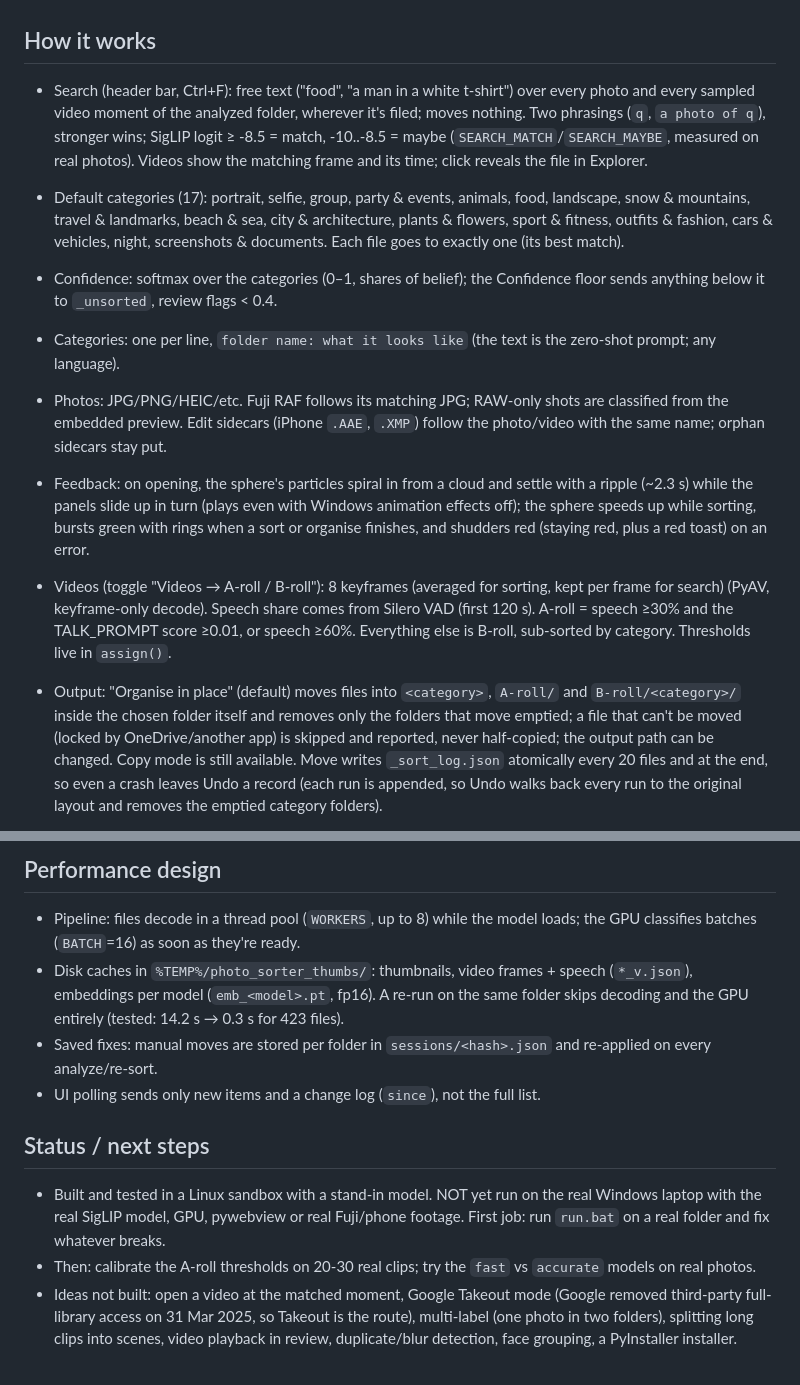
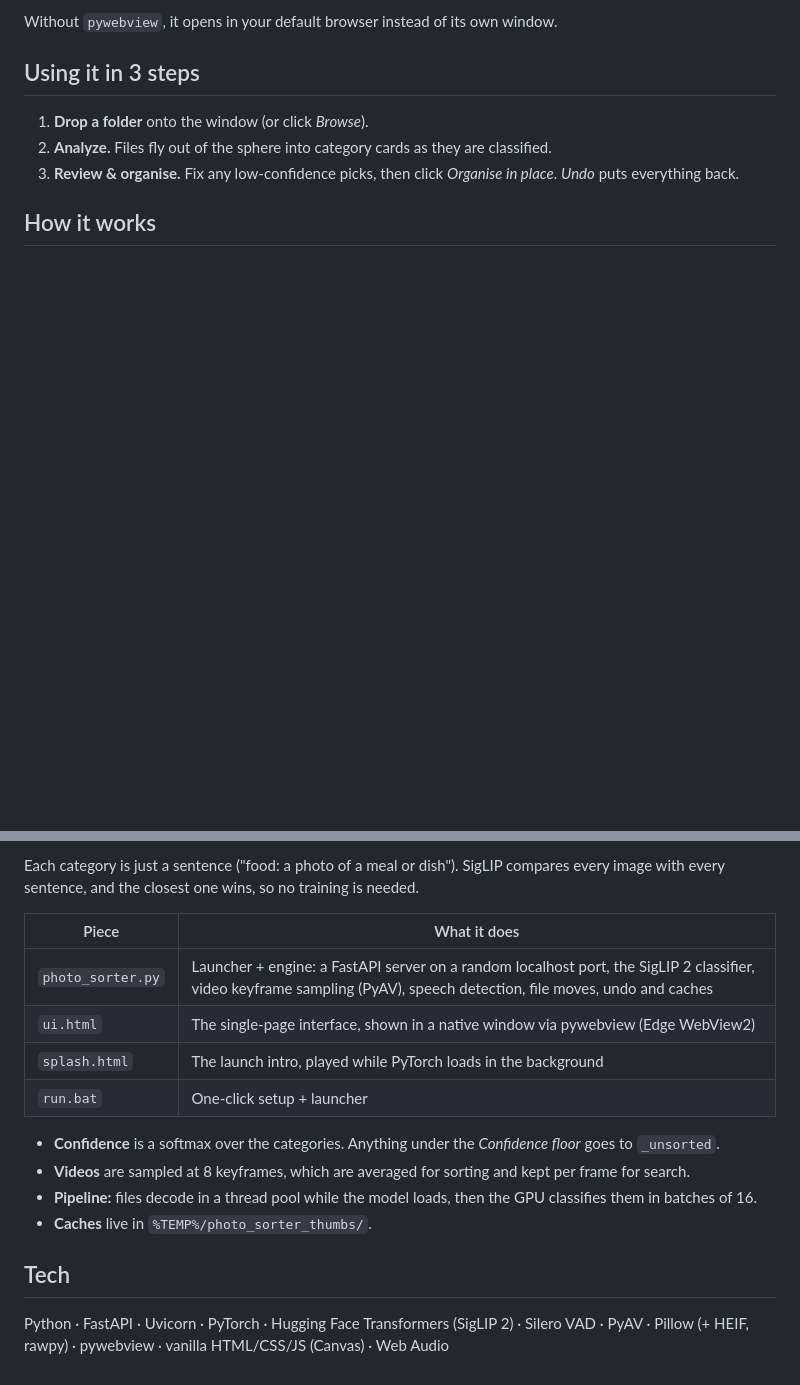
Before and after one commit to gameirow/photo-sorter, a Markdown page: README.md, 2 parts joined by grey strips. Drawn GitHub-style; folded sections open; blank space fills up the shorter version.

```diff
--- a/README.md
+++ b/README.md
@@ -10,11 +44,12 @@ Desktop app that sorts a photo/video folder into category folders by content. Ru
+Without `pywebview`, it opens in your default browser instead of its own window.
+
+</details>
+
+## Using it in 3 steps
+
+1. **Drop a folder** onto the window (or click *Browse*).
+2. **Analyze.** Files fly out of the sphere into category cards as they are classified.
+3. **Review & organise.** Fix any low-confidence picks, then click *Organise in place*. *Undo* puts everything back.
 
 ## How it works
-- Search (header bar, Ctrl+F): free text ("food", "a man in a white t-shirt") over every photo and every sampled video moment of the analyzed folder, wherever it's filed; moves nothing. Two phrasings (`q`, `a photo of q`), stronger wins; SigLIP logit ≥ -8.5 = match, -10..-8.5 = maybe (`SEARCH_MATCH`/`SEARCH_MAYBE`, measured on real photos). Videos show the matching frame and its time; click reveals the file in Explorer.
-- Default categories (17): portrait, selfie, group, party & events, animals, food, landscape, snow & mountains, travel & landmarks, beach & sea, city & architecture, plants & flowers, sport & fitness, outfits & fashion, cars & vehicles, night, screenshots & documents. Each file goes to exactly one (its best match).
-- Confidence: softmax over the categories (0–1, shares of belief); the Confidence floor sends anything below it to `_unsorted`, review flags < 0.4.
-- Categories: one per line, `folder name: what it looks like` (the text is the zero-shot prompt; any language).
-- Photos: JPG/PNG/HEIC/etc. Fuji RAF follows its matching JPG; RAW-only shots are classified from the embedded preview. Edit sidecars (iPhone `.AAE`, `.XMP`) follow the photo/video with the same name; orphan sidecars stay put.
-- Feedback: on opening, the sphere's particles spiral in from a cloud and settle with a ripple (~2.3 s) while the panels slide up in turn (plays even with Windows animation effects off); the sphere speeds up while sorting, bursts green with rings when a sort or organise finishes, and shudders red (staying red, plus a red toast) on an error.
-- Videos (toggle "Videos → A-roll / B-roll"): 8 keyframes (averaged for sorting, kept per frame for search) (PyAV, keyframe-only decode). Speech share comes from Silero VAD (first 120 s). A-roll = speech ≥30% and the TALK_PROMPT score ≥0.01, or speech ≥60%. Everything else is B-roll, sub-sorted by category. Thresholds live in `assign()`.
-- Output: "Organise in place" (default) moves files into `<category>`, `A-roll/` and `B-roll/<category>/` inside the chosen folder itself and removes only the folders that move emptied; a file that can't be moved (locked by OneDrive/another app) is skipped and reported, never half-copied; the output path can be changed. Copy mode is still available. Move writes `_sort_log.json` atomically every 20 files and at the end, so even a crash leaves Undo a record (each run is appended, so Undo walks back every run to the original layout and removes the emptied category folders).
 
@@ -25,11 +68,18 @@ Desktop app that sorts a photo/video folder into category folders by content. Ru
 
-## Performance design
-- Pipeline: files decode in a thread pool (`WORKERS`, up to 8) while the model loads; the GPU classifies batches (`BATCH`=16) as soon as they're ready.
-- Disk caches in `%TEMP%/photo_sorter_thumbs/`: thumbnails, video frames + speech (`*_v.json`), embeddings per model (`emb_<model>.pt`, fp16). A re-run on the same folder skips decoding and the GPU entirely (tested: 14.2 s → 0.3 s for 423 files).
-- Saved fixes: manual moves are stored per folder in `sessions/<hash>.json` and re-applied on every analyze/re-sort.
-- UI polling sends only new items and a change log (`since`), not the full list.
+Each category is just a sentence ("food: a photo of a meal or dish"). SigLIP compares every image with every sentence, and the closest one wins, so no training is needed.
 
-## Status / next steps
-- Built and tested in a Linux sandbox with a stand-in model. NOT yet run on the real Windows laptop with the real SigLIP model, GPU, pywebview or real Fuji/phone footage. First job: run `run.bat` on a real folder and fix whatever breaks.
-- Then: calibrate the A-roll thresholds on 20-30 real clips; try the `fast` vs `accurate` models on real photos.
-- Ideas not built: open a video at the matched moment, Google Takeout mode (Google removed third-party full-library access on 31 Mar 2025, so Takeout is the route), multi-label (one photo in two folders), splitting long clips into scenes, video playback in review, duplicate/blur detection, face grouping, a PyInstaller installer.
+| Piece | What it does |
+|---|---|
+| `photo_sorter.py` | Launcher + engine: a FastAPI server on a random localhost port, the SigLIP 2 classifier, video keyframe sampling (PyAV), speech detection, file moves, undo and caches |
+| `ui.html` | The single-page interface, shown in a native window via pywebview (Edge WebView2) |
+| `splash.html` | The launch intro, played while PyTorch loads in the background |
+| `run.bat` | One-click setup + launcher |
+
+- **Confidence** is a softmax over the categories. Anything under the *Confidence floor* goes to `_unsorted`.
+- **Videos** are sampled at 8 keyframes, which are averaged for sorting and kept per frame for search.
+- **Pipeline:** files decode in a thread pool while the model loads, then the GPU classifies them in batches of 16.
+- **Caches** live in `%TEMP%/photo_sorter_thumbs/`.
+
+## Tech
+
+Python · FastAPI · Uvicorn · PyTorch · Hugging Face Transformers (SigLIP 2) · Silero VAD · PyAV · Pillow (+ HEIF, rawpy) · pywebview · vanilla HTML/CSS/JS (Canvas) · Web Audio
```
Also changed, not shown: other parts of README.md (+52 -10 lines), docs/screenshot.png (added), 1 other file.
